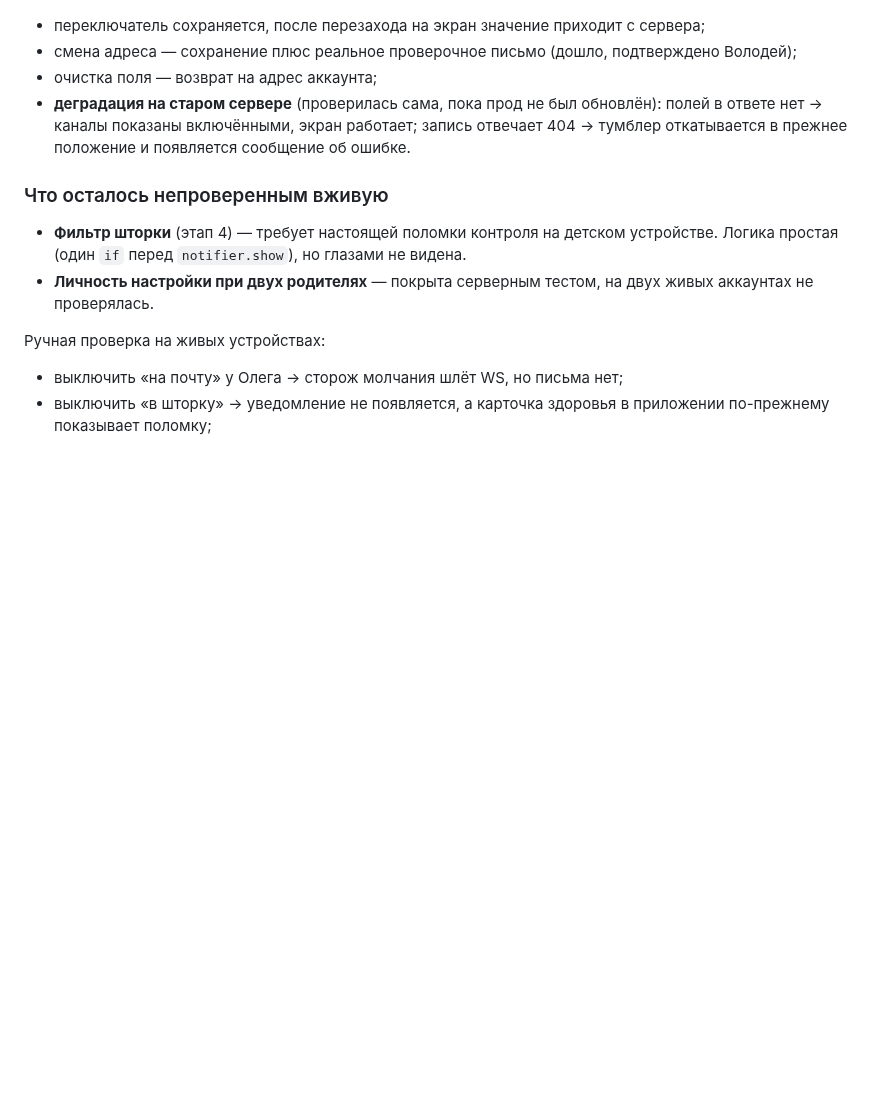
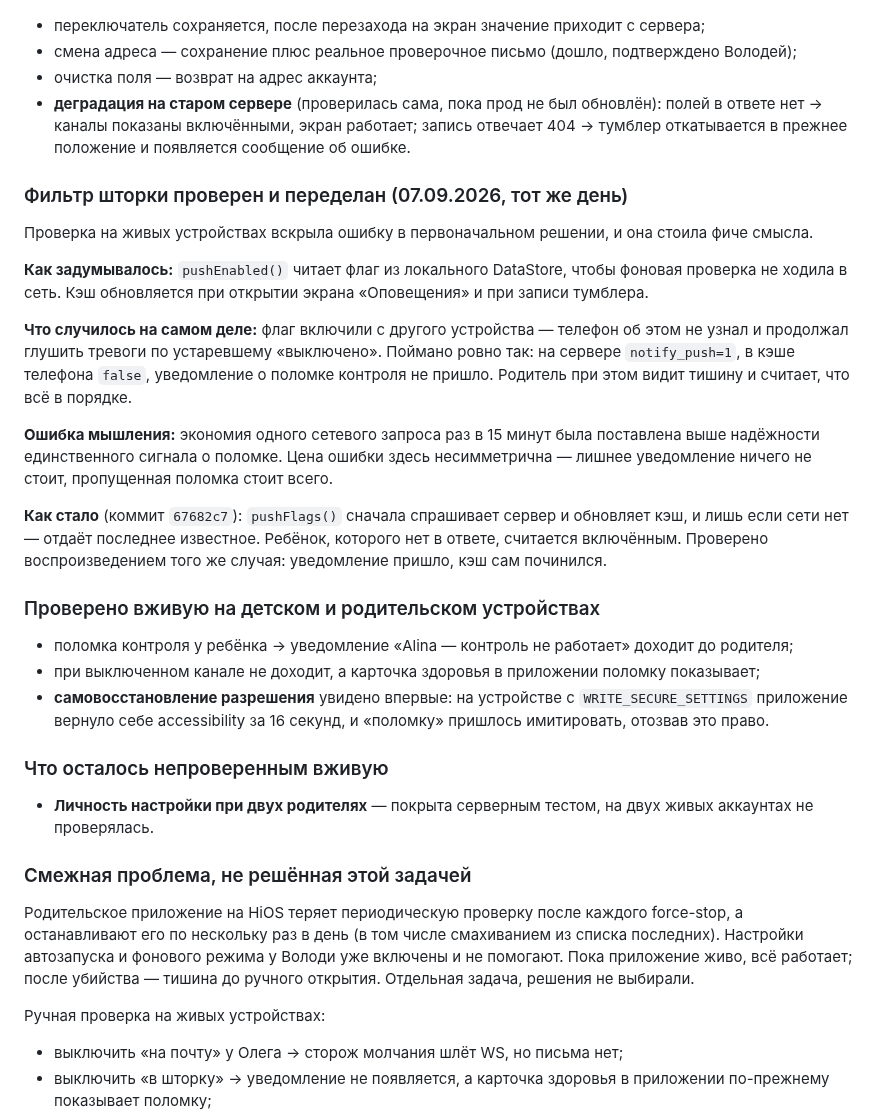
Before and after one commit to Cha1000000/KidGuard, a Markdown page: docs/plans/notification-settings.md, the part around the change. GitHub-like rendering; blank space fills up the shorter version.

Commit message:
План оповещений: разбор ошибки с кэшем и итоги проверки на устройствах
Co-Authored-By: Claude Opus 5 (1M context) <noreply@anthropic.com>
Claude-Session: https://claude.ai/code/session_01XnAm2LpdH1xSs9s54dDzNJ

```diff
--- a/docs/plans/notification-settings.md
+++ b/docs/plans/notification-settings.md
@@ -269,12 +269,45 @@ if (!alertSettings.pushEnabled(child.id)) return@forEach
   нет → каналы показаны включёнными, экран работает; запись отвечает 404 → тумблер откатывается в
   прежнее положение и появляется сообщение об ошибке.
 
+### Фильтр шторки проверен и переделан (07.09.2026, тот же день)
+
+Проверка на живых устройствах вскрыла ошибку в первоначальном решении, и она стоила фиче смысла.
+
+**Как задумывалось:** `pushEnabled()` читает флаг из локального DataStore, чтобы фоновая проверка
+не ходила в сеть. Кэш обновляется при открытии экрана «Оповещения» и при записи тумблера.
+
+**Что случилось на самом деле:** флаг включили с другого устройства — телефон об этом не узнал и
+продолжал глушить тревоги по устаревшему «выключено». Поймано ровно так: на сервере
+`notify_push=1`, в кэше телефона `false`, уведомление о поломке контроля не пришло. Родитель при
+этом видит тишину и считает, что всё в порядке.
+
+**Ошибка мышления:** экономия одного сетевого запроса раз в 15 минут была поставлена выше
+надёжности единственного сигнала о поломке. Цена ошибки здесь несимметрична — лишнее уведомление
+ничего не стоит, пропущенная поломка стоит всего.
+
+**Как стало** (коммит `67682c7`): `pushFlags()` сначала спрашивает сервер и обновляет кэш, и лишь
+если сети нет — отдаёт последнее известное. Ребёнок, которого нет в ответе, считается включённым.
+Проверено воспроизведением того же случая: уведомление пришло, кэш сам починился.
+
+### Проверено вживую на детском и родительском устройствах
+
+- поломка контроля у ребёнка → уведомление «Alina — контроль не работает» доходит до родителя;
+- при выключенном канале не доходит, а карточка здоровья в приложении поломку показывает;
+- **самовосстановление разрешения** увидено впервые: на устройстве с `WRITE_SECURE_SETTINGS`
+  приложение вернуло себе accessibility за 16 секунд, и «поломку» пришлось имитировать, отозвав
+  это право.
+
 ### Что осталось непроверенным вживую
 
-- **Фильтр шторки** (этап 4) — требует настоящей поломки контроля на детском устройстве.
-  Логика простая (один `if` перед `notifier.show`), но глазами не видена.
 - **Личность настройки при двух родителях** — покрыта серверным тестом, на двух живых аккаунтах не
   проверялась.
+
+### Смежная проблема, не решённая этой задачей
+
+Родительское приложение на HiOS теряет периодическую проверку после каждого force-stop, а
+останавливают его по нескольку раз в день (в том числе смахиванием из списка последних). Настройки
+автозапуска и фонового режима у Володи уже включены и не помогают. Пока приложение живо, всё
+работает; после убийства — тишина до ручного открытия. Отдельная задача, решения не выбирали.
 
 Ручная проверка на живых устройствах:
 
```
